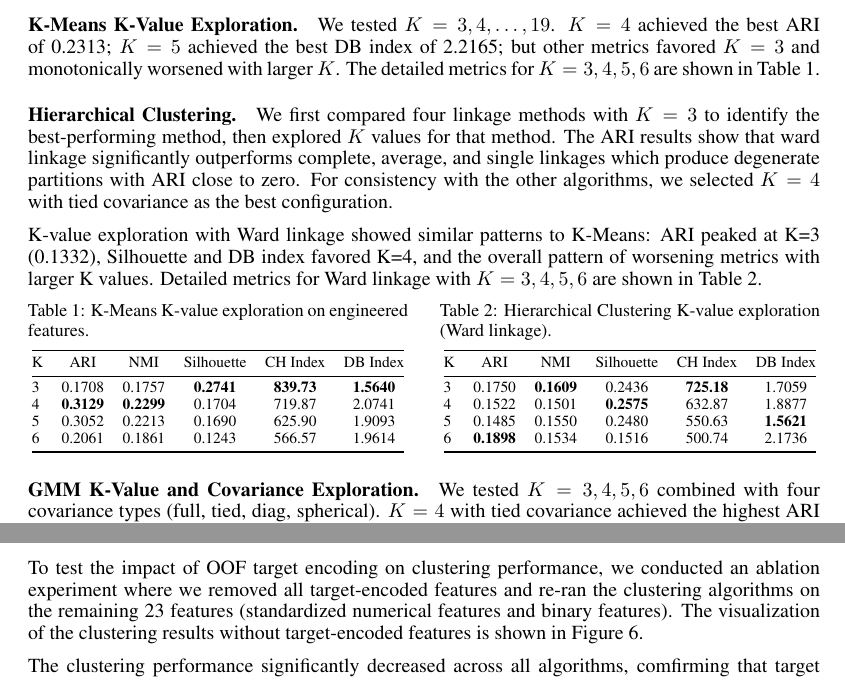
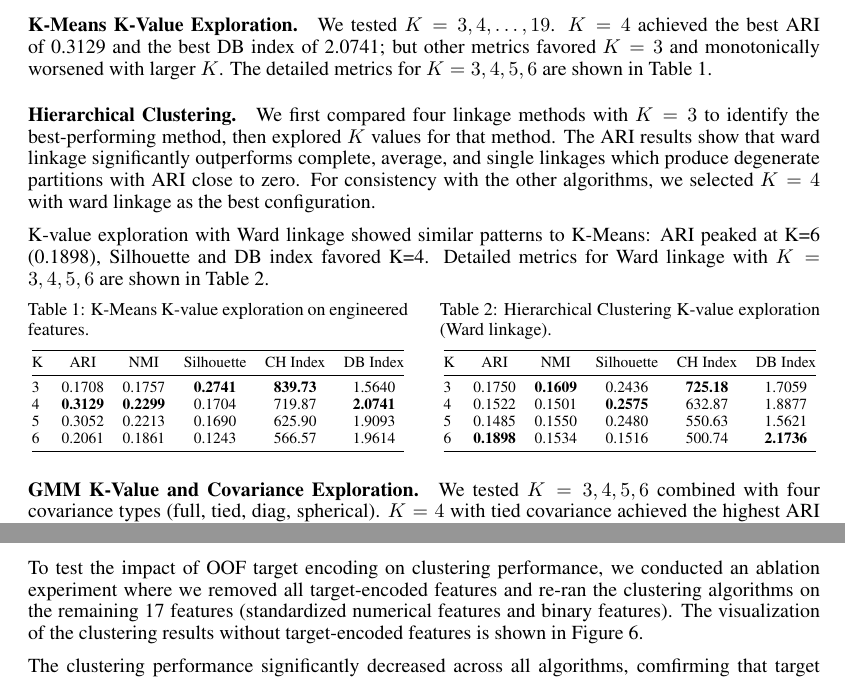
Before and after one commit to pheonix2006/dsaa2011_machine_learning, a LaTeX paper (report/report.tex): two parts of page 4 of 10, joined at a grey line, cut so that both start at the same text. Compiled offline with pdfLaTeX.

Commit message:
fix bugs on clustering

```diff
--- a/report/report.tex
+++ b/report/report.tex
@@ -116,12 +116,11 @@ Furthermore, extending the projection from 2D to 3D (Figure~\ref{fig:tsne_3d}) p
 
 We applied three clustering algorithms to the engineered feature dataset: K-Means, Agglomerative Hierarchical Clustering, and Gaussian Mixture Models (GMM). 2D t-SNE projections with perplexity 30 were used for visualization, which can be compared with the original t-SNE visualization (Figure~\ref{fig:tsne_perplexity}) to assess how well the clusters align with the underlying structure (true label) of the data.
 
-\paragraph{K-Means K-Value Exploration.} We tested $K=3,4,\ldots,19$. $K=4$ achieved the best ARI of 0.2313; $K=5$ achieved the best DB index of 2.2165; but other metrics favored $K=3$ and monotonically worsened with larger $K$. The detailed metrics for $K=3,4,5,6$ are shown in Table~\ref{tab:kmeans_k_comparison}.
+\paragraph{K-Means K-Value Exploration.} We tested $K=3,4,\ldots,19$. $K=4$ achieved the best ARI of 0.3129 and the best DB index of 2.0741; but other metrics favored $K=3$ and monotonically worsened with larger $K$. The detailed metrics for $K=3,4,5,6$ are shown in Table~\ref{tab:kmeans_k_comparison}.
 
+\paragraph{Hierarchical Clustering.} We first compared four linkage methods with $K=3$ to identify the best-performing method, then explored $K$ values for that method. The ARI results show that ward linkage significantly outperforms complete, average, and single linkages which produce degenerate partitions with ARI close to zero. For consistency with the other algorithms, we selected $K=4$ with ward linkage as the best configuration.
 
-\paragraph{Hierarchical Clustering.} We first compared four linkage methods with $K=3$ to identify the best-performing method, then explored $K$ values for that method. The ARI results show that ward linkage significantly outperforms complete, average, and single linkages which produce degenerate partitions with ARI close to zero. For consistency with the other algorithms, we selected $K=4$ with tied covariance as the best configuration.
-
-K-value exploration with Ward linkage showed similar patterns to K-Means: ARI peaked at K=3 (0.1332), Silhouette and DB index favored K=4, and the overall pattern of worsening metrics with larger K values. Detailed metrics for Ward linkage with $K=3,4,5,6$ are shown in Table~\ref{tab:hierarchical_k_comparison}.
+K-value exploration with Ward linkage showed similar patterns to K-Means: ARI peaked at K=6 (0.1898), Silhouette and DB index favored K=4. Detailed metrics for Ward linkage with $K=3,4,5,6$ are shown in Table~\ref{tab:hierarchical_k_comparison}.
 
 \begin{figure}[htbp]
 \centering
@@ -133,8 +132,8 @@ K-value exploration with Ward linkage showed similar patterns to K-Means: ARI pe
 \begin{tabular}{@{}lccccc@{}}
 \toprule
 K & ARI & NMI & Silhouette & CH Index & DB Index \\ \midrule
-3 & 0.1708 & 0.1757 & \textbf{0.2741} & \textbf{839.73} & \textbf{1.5640} \\
-4 & \textbf{0.3129} & \textbf{0.2299} & 0.1704 & 719.87 & 2.0741 \\
+3 & 0.1708 & 0.1757 & \textbf{0.2741} & \textbf{839.73} & 1.5640 \\
+4 & \textbf{0.3129} & \textbf{0.2299} & 0.1704 & 719.87 & \textbf{2.0741} \\
 5 & 0.3052 & 0.2213 & 0.1690 & 625.90 & 1.9093 \\
 6 & 0.2061 & 0.1861 & 0.1243 & 566.57 & 1.9614 \\ \bottomrule
 \end{tabular}
@@ -234,7 +233,7 @@ GMM & 4 & \textbf{0.3336} & \textbf{0.2734} & 0.1423 & 559.91 & 2.2580 \\ \botto
 
 \subsubsection{Clustering Ablation: Impact of Target Encoding}
 
-To test the impact of OOF target encoding on clustering performance, we conducted an ablation experiment where we removed all target-encoded features and re-ran the clustering algorithms on the remaining 23 features (standardized numerical features and binary features). The visualization of the clustering results without target-encoded features is shown in Figure~\ref{fig:cluster_visualization_no_target}.
+To test the impact of OOF target encoding on clustering performance, we conducted an ablation experiment where we removed all target-encoded features and re-ran the clustering algorithms on the remaining 17 features (standardized numerical features and binary features). The visualization of the clustering results without target-encoded features is shown in Figure~\ref{fig:cluster_visualization_no_target}.
 
 The clustering performance significantly decreased across all algorithms, comfirming that target encoding contributed to the clustering structure. However, the overall patterns remained consistent: all three algorithms still produced similar global structures with one cluster dominated by Graduate students and one cluster dominated by Dropout students, while Enrolled students does not form a distinct cluster among the remaining features but instead overlap with the other two classes. This suggests that while target encoding enhances the clustering signal especially for Enrolled students, the underlying structure of the data still reflects the same class relationships.
 
```
Also changed, not shown: report/report.tex (4 more changed lines), 3 other files.
